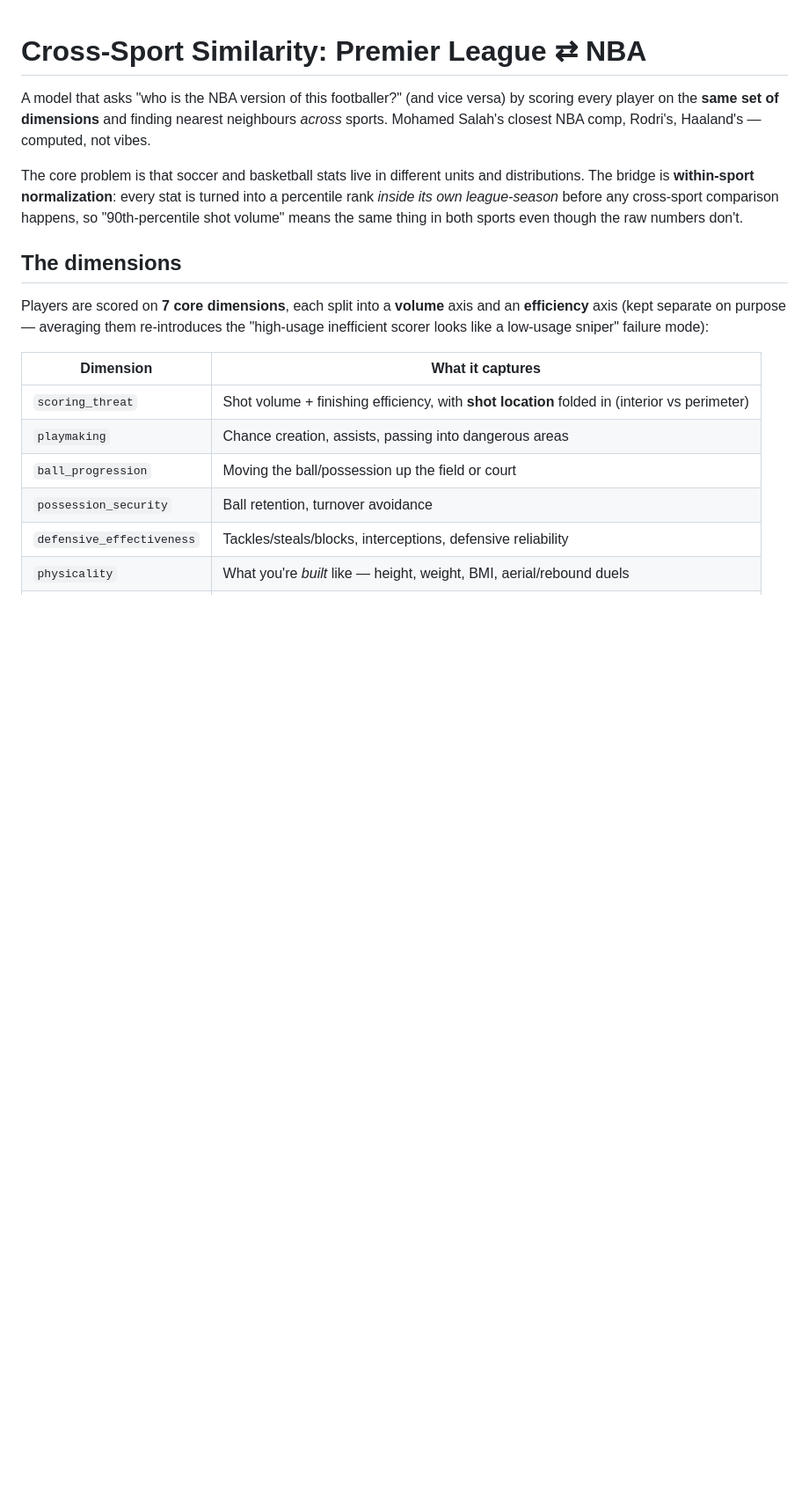
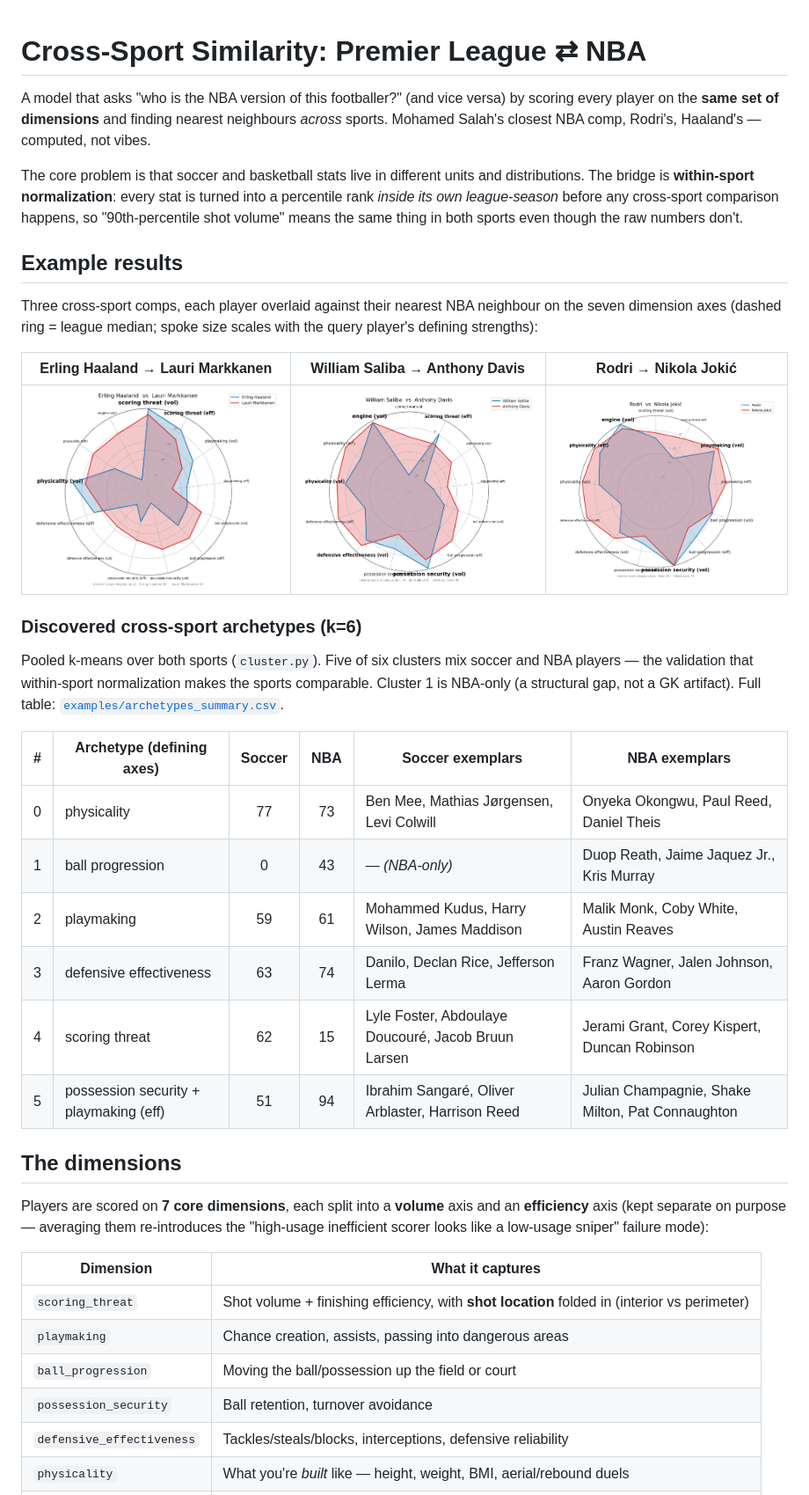
Before and after one commit to abhisaradev/nba-epl-similarity, a Markdown page: README.md, the part around the change. Shown at 88% size. GitHub-like rendering; pictures changed too: examples/haaland_vs_markkanen.png (added), examples/rodri_vs_jokic.png (added), examples/saliba_vs_davis.png (added); blank space fills up the shorter version.

Commit message:
Add example radar images and archetype table to README
Three cross-sport radar comps (Haaland/Saliba/Rodri vs top NBA neighbour) and
the k=6 archetype summary, rendered in the README. Only examples/ is un-ignored;
all raw data and the 5GB source CSV remain git-ignored.

Co-Authored-By: Claude Opus 4.8 <noreply@anthropic.com>

```diff
--- a/README.md
+++ b/README.md
@@ -10,6 +10,32 @@ distributions. The bridge is **within-sport normalization**: every stat is turne
 into a percentile rank *inside its own league-season* before any cross-sport
 comparison happens, so "90th-percentile shot volume" means the same thing in both
 sports even though the raw numbers don't.
+
+## Example results
+
+Three cross-sport comps, each player overlaid against their nearest NBA neighbour
+on the seven dimension axes (dashed ring = league median; spoke size scales with
+the query player's defining strengths):
+
+| Erling Haaland → Lauri Markkanen | William Saliba → Anthony Davis | Rodri → Nikola Jokić |
+|:---:|:---:|:---:|
+| ![Haaland vs Markkanen](examples/haaland_vs_markkanen.png) | ![Saliba vs Davis](examples/saliba_vs_davis.png) | ![Rodri vs Jokić](examples/rodri_vs_jokic.png) |
+
+### Discovered cross-sport archetypes (k=6)
+
+Pooled k-means over both sports (`cluster.py`). Five of six clusters mix soccer and
+NBA players — the validation that within-sport normalization makes the sports
+comparable. Cluster 1 is NBA-only (a structural gap, not a GK artifact).
+Full table: [`examples/archetypes_summary.csv`](examples/archetypes_summary.csv).
+
+| # | Archetype (defining axes) | Soccer | NBA | Soccer exemplars | NBA exemplars |
+|---|---|:---:|:---:|---|---|
+| 0 | physicality | 77 | 73 | Ben Mee, Mathias Jørgensen, Levi Colwill | Onyeka Okongwu, Paul Reed, Daniel Theis |
+| 1 | ball progression | 0 | 43 | — *(NBA-only)* | Duop Reath, Jaime Jaquez Jr., Kris Murray |
+| 2 | playmaking | 59 | 61 | Mohammed Kudus, Harry Wilson, James Maddison | Malik Monk, Coby White, Austin Reaves |
+| 3 | defensive effectiveness | 63 | 74 | Danilo, Declan Rice, Jefferson Lerma | Franz Wagner, Jalen Johnson, Aaron Gordon |
+| 4 | scoring threat | 62 | 15 | Lyle Foster, Abdoulaye Doucouré, Jacob Bruun Larsen | Jerami Grant, Corey Kispert, Duncan Robinson |
+| 5 | possession security + playmaking (eff) | 51 | 94 | Ibrahim Sangaré, Oliver Arblaster, Harrison Reed | Julian Champagnie, Shake Milton, Pat Connaughton |
 
 ## The dimensions
 
```
Also changed, not shown: 2 other files.
